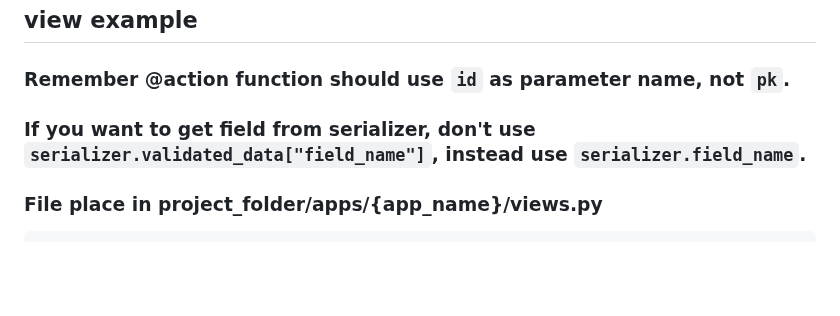
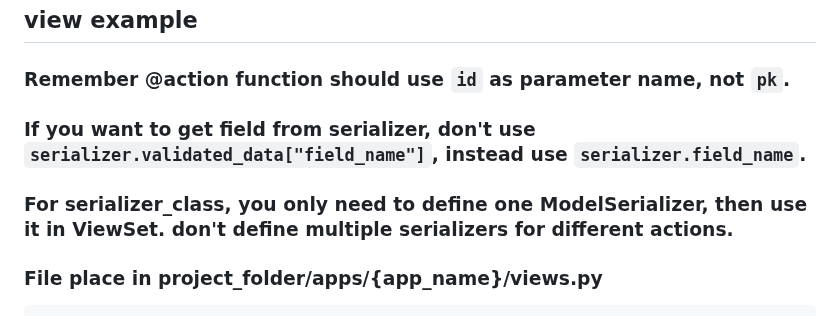
Before and after one commit to jsdtxm/QingKongFramework, a Markdown page: .trae/rules/project_rules.md, the part around the change. Rendered like a GitHub page; blank space fills up the shorter version.

Commit message:
docs(project_rules): add guideline for serializer_class usage

````diff
--- a/.trae/rules/project_rules.md
+++ b/.trae/rules/project_rules.md
@@ -8,6 +8,7 @@ We don't need to use decorator like `sync_to_async`, and don't use `aget` or `af
 ## view example
 ### Remember @action function should use `id` as parameter name, not `pk`.
 ### If you want to get field from serializer, don't use `serializer.validated_data["field_name"]`, instead use `serializer.field_name`.
+### For serializer_class, you only need to define one ModelSerializer, then use it in ViewSet. don't define multiple serializers for different actions.
 ### File place in project_folder/apps/{app_name}/views.py
 ```python
 from fastapp.contrib.auth.mixins import CreatorMixin, SuperUserRequiredMixin
````
